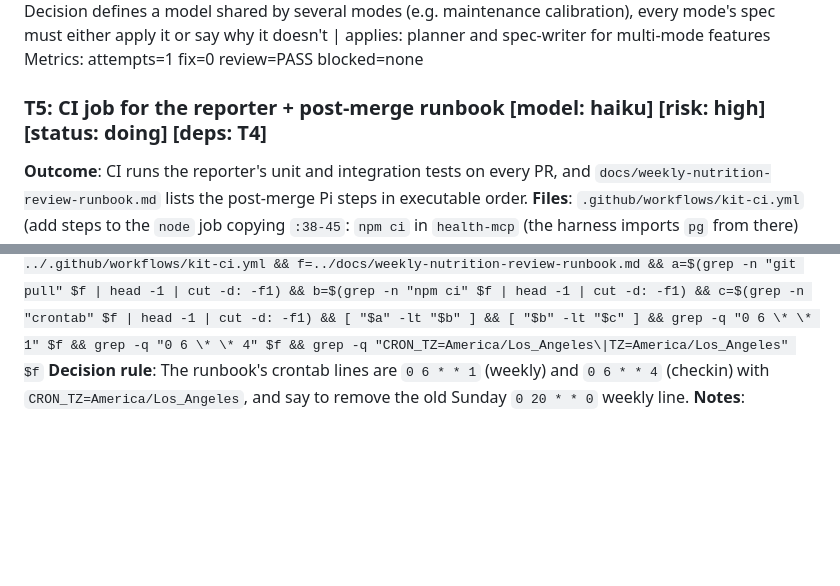
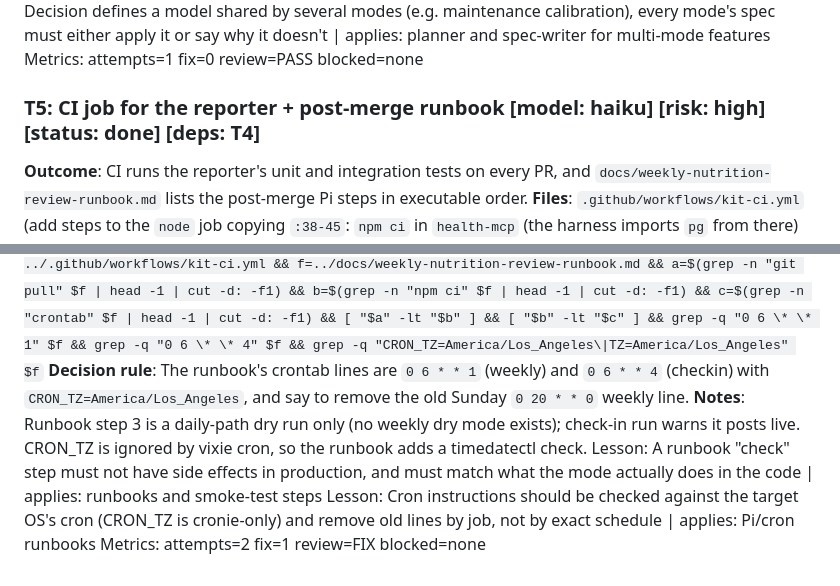
Before and after one commit to mikefigari/health-data-hub, a Markdown page: PLAN.md, 2 parts joined by grey strips. Rendered like a GitHub page; blank space fills up the shorter version.

Commit message:
chore(plan): T5 done
Co-Authored-By: Claude Sonnet 5.5 <noreply@anthropic.com>

```diff
--- a/PLAN.md
+++ b/PLAN.md
@@ -84,7 +84,7 @@ Check-in always uses goal_calories maintenance (Mon–Wed food only), never the
 Lesson: When a plan Decision defines a model shared by several modes (e.g. maintenance calibration), every mode's spec must either apply it or say why it doesn't | applies: planner and spec-writer for multi-mode features
 Metrics: attempts=1 fix=0 review=PASS blocked=none
 
-### T5: CI job for the reporter + post-merge runbook [model: haiku] [risk: high] [status: doing] [deps: T4]
+### T5: CI job for the reporter + post-merge runbook [model: haiku] [risk: high] [status: done] [deps: T4]
 **Outcome**: CI runs the reporter's unit and integration tests on every PR, and `docs/weekly-nutrition-review-runbook.md` lists the post-merge Pi steps in executable order.
 **Files**: `.github/workflows/kit-ci.yml` (add steps to the `node` job copying `:38-45`: `npm ci` in `health-mcp` (the harness imports `pg` from there) and in `notion-reporter`, then `npm test` and `npm run test:integration` in `notion-reporter`), `docs/weekly-nutrition-review-runbook.md` (new)
 **Non-goals**: no change to the Python job or existing health-mcp steps.
@@ -92,3 +92,7 @@ Metrics: attempts=1 fix=0 review=PASS blocked=none
 **Done-when**: `cd notion-reporter && npm test && grep -q "working-directory: notion-reporter" ../.github/workflows/kit-ci.yml && grep -q "test:integration" ../.github/workflows/kit-ci.yml && f=../docs/weekly-nutrition-review-runbook.md && a=$(grep -n "git pull" $f | head -1 | cut -d: -f1) && b=$(grep -n "npm ci" $f | head -1 | cut -d: -f1) && c=$(grep -n "crontab" $f | head -1 | cut -d: -f1) && [ "$a" -lt "$b" ] && [ "$b" -lt "$c" ] && grep -q "0 6 \* \* 1" $f && grep -q "0 6 \* \* 4" $f && grep -q "CRON_TZ=America/Los_Angeles\|TZ=America/Los_Angeles" $f`
 **Decision rule**: The runbook's crontab lines are `0 6 * * 1` (weekly) and `0 6 * * 4` (checkin) with `CRON_TZ=America/Los_Angeles`, and say to remove the old Sunday `0 20 * * 0` weekly line.
 **Notes**:
+Runbook step 3 is a daily-path dry run only (no weekly dry mode exists); check-in run warns it posts live. CRON_TZ is ignored by vixie cron, so the runbook adds a timedatectl check.
+Lesson: A runbook "check" step must not have side effects in production, and must match what the mode actually does in the code | applies: runbooks and smoke-test steps
+Lesson: Cron instructions should be checked against the target OS's cron (CRON_TZ is cronie-only) and remove old lines by job, not by exact schedule | applies: Pi/cron runbooks
+Metrics: attempts=2 fix=1 review=FIX blocked=none
```
